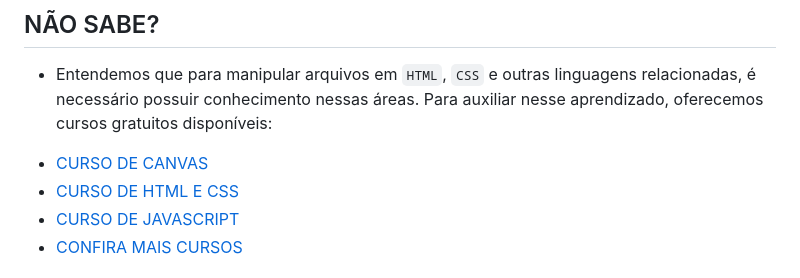
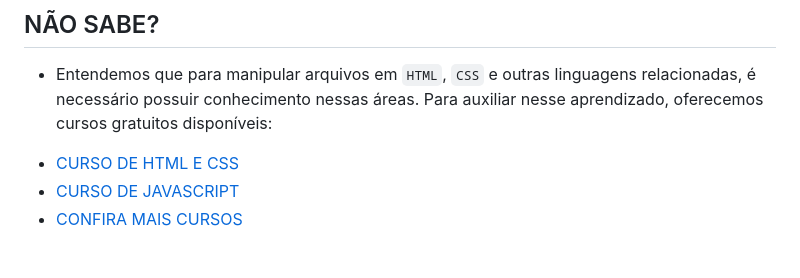
Before and after one commit to VILHALVA/JOGO-DO-BLACKJACK, a Markdown page: README.md, the part around the change. GitHub-like rendering.

```diff
--- a/README.md
+++ b/README.md
@@ -41,7 +41,6 @@ O jogo também possui funcionalidades para adicionar atalhos de teclado para jog
 
 ## NÃO SABE?
 - Entendemos que para manipular arquivos em `HTML`, `CSS` e outras linguagens relacionadas, é necessário possuir conhecimento nessas áreas. Para auxiliar nesse aprendizado, oferecemos cursos gratuitos disponíveis:
-* [CURSO DE CANVAS](https://github.com/VILHALVA/CURSO-DE-CANVAS)
 * [CURSO DE HTML E CSS](https://github.com/VILHALVA/CURSO-DE-HTML-E-CSS)
 * [CURSO DE JAVASCRIPT](https://github.com/VILHALVA/CURSO-DE-JAVASCRIPT)
 * [CONFIRA MAIS CURSOS](https://github.com/VILHALVA?tab=repositories&q=+topic:CURSO)
```
